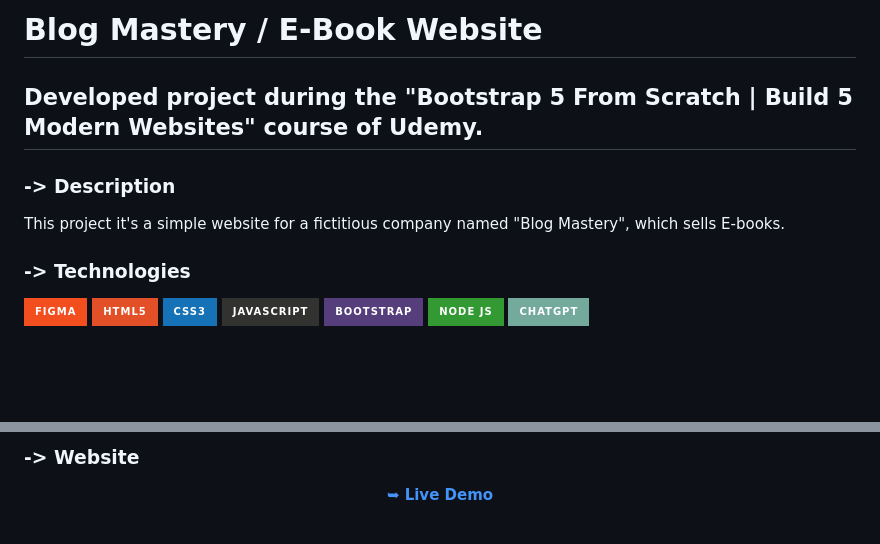
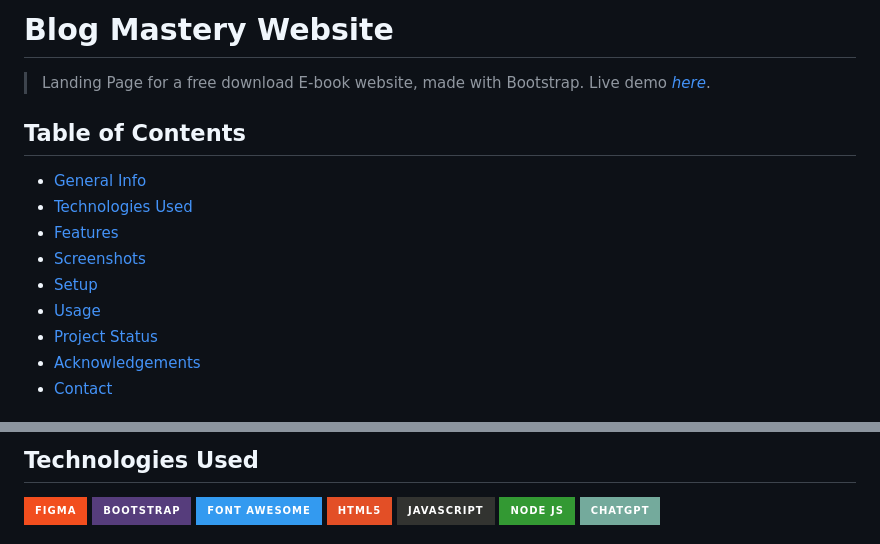
Before and after one commit to iscRamirezAbril/e-book_website, a Markdown page: README.md, 2 parts joined by grey strips. Drawn GitHub-style; badges without logos; blank space fills up the shorter version.

```diff
--- a/README.md
+++ b/README.md
@@ -1,9 +1,16 @@
-# Blog Mastery / E-Book Website
-## Developed project during the "Bootstrap 5 From Scratch | Build 5 Modern Websites" course of Udemy.
+# Blog Mastery Website
+> Landing Page for a free download E-book website, made with Bootstrap.
+> Live demo [_here_](https://e-book-website.vercel.app/).
 
-### -> Description
-This project it's a simple website for a fictitious company named "Blog Mastery", which sells E-books.
 
-### -> Technologies
-![Figma](https://img.shields.io/badge/figma-%23F24E1E.svg?style=for-the-badge&logo=figma&logoColor=white) ![HTML5](https://img.shields.io/badge/html5-%23E34F26.svg?style=for-the-badge&logo=html5&logoColor=white) ![CSS3](https://img.shields.io/badge/css3-%231572B6.svg?style=for-the-badge&logo=css3&logoColor=white) ![JavaScript](https://img.shields.io/badge/javascript-%23323330.svg?style=for-the-badge&logo=javascript&logoColor=%23F7DF1E) ![Boostrap](https://img.shields.io/badge/Bootstrap-563D7C?style=for-the-badge&logo=bootstrap&logoColor=white) ![Node JS](https://img.shields.io/badge/Node%20js-339933?style=for-the-badge&logo=nodedotjs&logoColor=white) ![ChatGPT](https://img.shields.io/badge/ChatGPT-74aa9c?style=for-the-badge&logo=openai&logoColor=white)
+## Table of Contents
+* [General Info](#general-information)
+* [Technologies Used](#technologies-used)
+* [Features](#features)
+* [Screenshots](#screenshots)
+* [Setup](#setup)
+* [Usage](#usage)
+* [Project Status](#project-status)
+* [Acknowledgements](#acknowledgements)
+* [Contact](#contact)
 
@@ -20,6 +21,4 @@ This project it's a simple website for a fictitious company named "Blog Mastery"
 
-### -> Website
-<div align="center">
-  <a href="https://yelpcamp-xup4.onrender.com/"><strong>➥ Live Demo</strong></a>
-</div>
+## Technologies Used
+![Figma](https://img.shields.io/badge/figma-%23F24E1E.svg?style=for-the-badge&logo=figma&logoColor=white) ![Boostrap](https://img.shields.io/badge/Bootstrap-563D7C?style=for-the-badge&logo=bootstrap&logoColor=white) ![Font Awesome](https://img.shields.io/badge/Font_Awesome-339AF0?style=for-the-badge&logo=fontawesome&logoColor=white) ![HTML5](https://img.shields.io/badge/html5-%23E34F26.svg?style=for-the-badge&logo=html5&logoColor=white) ![JavaScript](https://img.shields.io/badge/javascript-%23323330.svg?style=for-the-badge&logo=javascript&logoColor=%23F7DF1E) ![Node JS](https://img.shields.io/badge/Node%20js-339933?style=for-the-badge&logo=nodedotjs&logoColor=white) ![ChatGPT](https://img.shields.io/badge/ChatGPT-74aa9c?style=for-the-badge&logo=openai&logoColor=white)
 
```
Also changed, not shown: other parts of README.md (+54 -16 lines), images/readme-img-1.jpg (deleted), images/readme-img-2.jpg (deleted), images/readmeImage.jpg (added).
